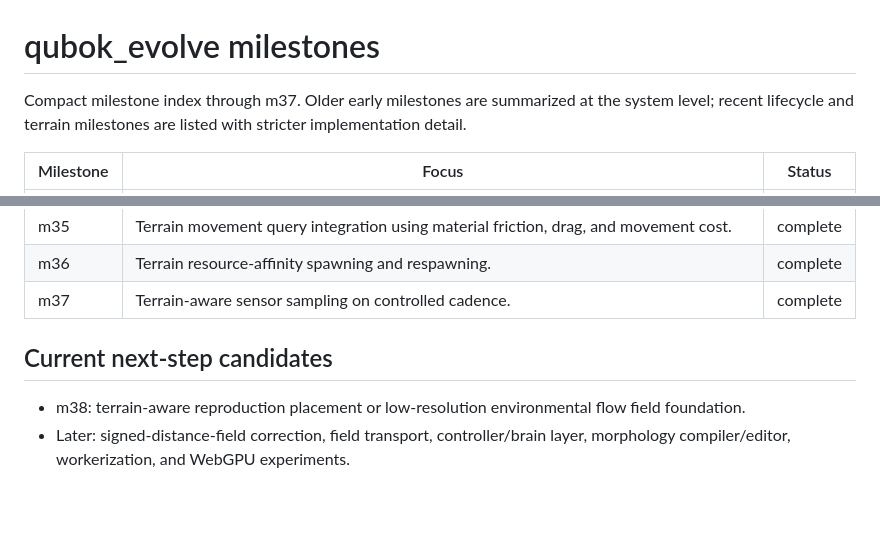
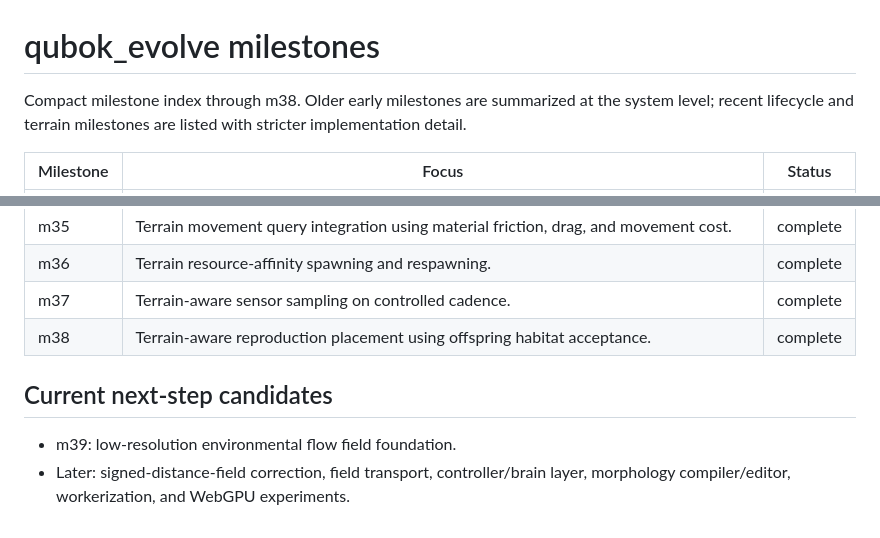
Before and after one commit to qubokjunior/qubok_evolution, a Markdown page: docs/milestones.md, 2 parts joined by grey strips. Drawn GitHub-style; blank space fills up the shorter version.

Commit message:
Update milestones for m38

```diff
--- a/docs/milestones.md
+++ b/docs/milestones.md
@@ -1,6 +1,6 @@
 # qubok_evolve milestones
 
-Compact milestone index through m37. Older early milestones are summarized at the system level; recent lifecycle and terrain milestones are listed with stricter implementation detail.
+Compact milestone index through m38. Older early milestones are summarized at the system level; recent lifecycle and terrain milestones are listed with stricter implementation detail.
 
 | Milestone | Focus | Status |
 |---|---|---|
@@ -41,8 +41,9 @@ Compact milestone index through m37. Older early milestones are summarized at th
 | m35 | Terrain movement query integration using material friction, drag, and movement cost. | complete |
 | m36 | Terrain resource-affinity spawning and respawning. | complete |
 | m37 | Terrain-aware sensor sampling on controlled cadence. | complete |
+| m38 | Terrain-aware reproduction placement using offspring habitat acceptance. | complete |
 
 ## Current next-step candidates
 
-- m38: terrain-aware reproduction placement or low-resolution environmental flow field foundation.
+- m39: low-resolution environmental flow field foundation.
 - Later: signed-distance-field correction, field transport, controller/brain layer, morphology compiler/editor, workerization, and WebGPU experiments.
```
